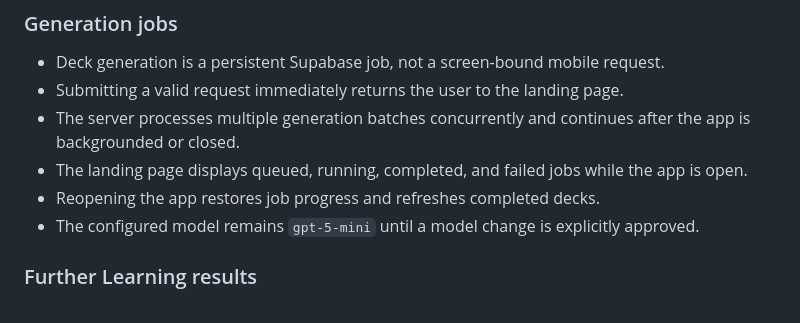
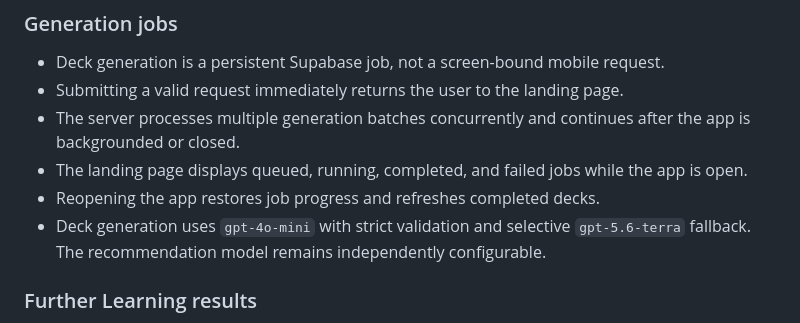
Before and after one commit to ReneGreblicki/Easy-Language-Learning-Tool, a Markdown page: docs/MOBILE_LANDING_PAGE_PLAN.md, the part around the change. Drawn GitHub-style.

Commit message:
Update mobile generation model plan

```diff
--- a/docs/MOBILE_LANDING_PAGE_PLAN.md
+++ b/docs/MOBILE_LANDING_PAGE_PLAN.md
@@ -115,7 +115,8 @@ fixed optima. The app does not claim automatic spaced repetition.
   backgrounded or closed.
 - The landing page displays queued, running, completed, and failed jobs while the app is open.
 - Reopening the app restores job progress and refreshes completed decks.
-- The configured model remains `gpt-5-mini` until a model change is explicitly approved.
+- Deck generation uses `gpt-4o-mini` with strict validation and selective `gpt-5.6-terra`
+  fallback. The recommendation model remains independently configurable.
 
 ### Further Learning results
 
```
